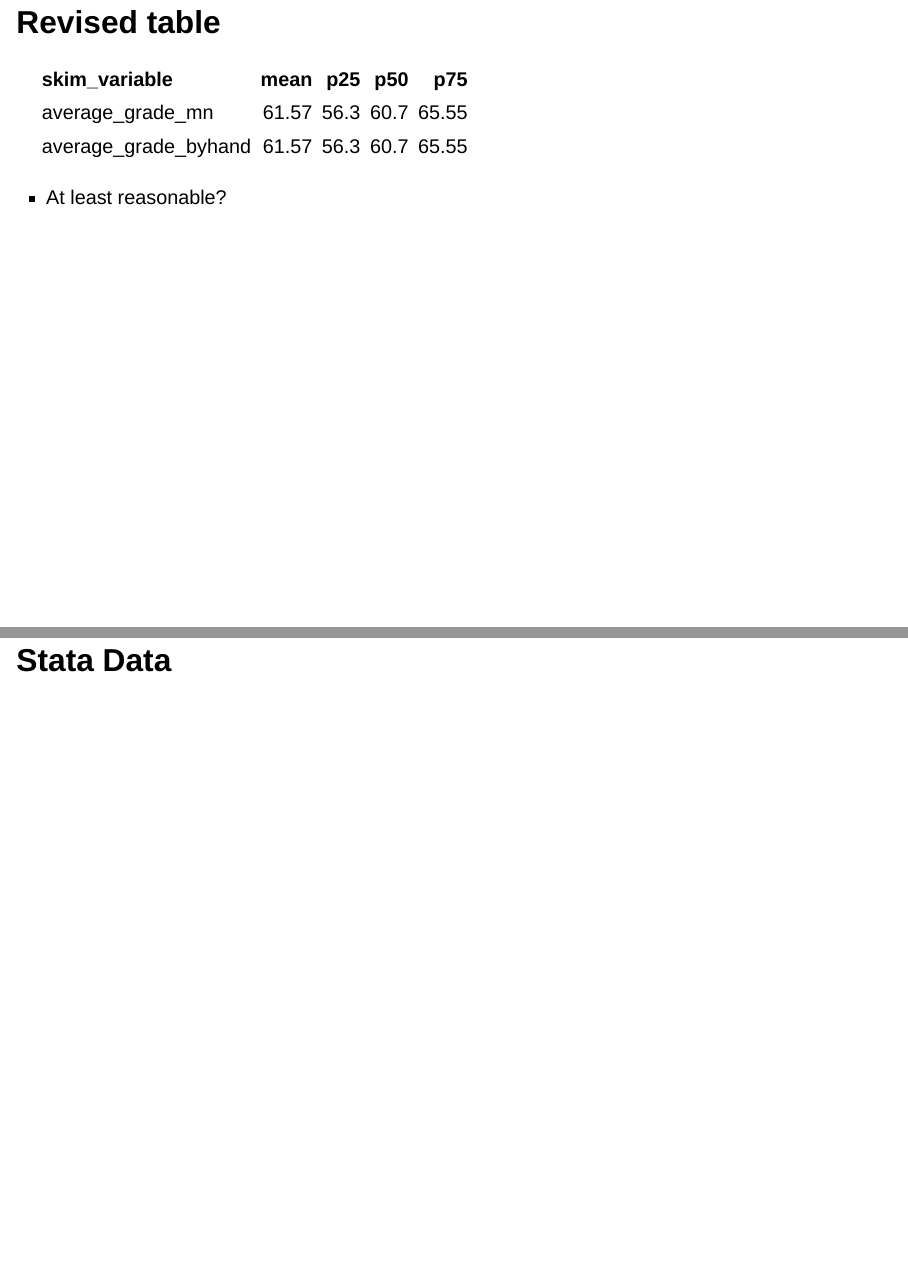
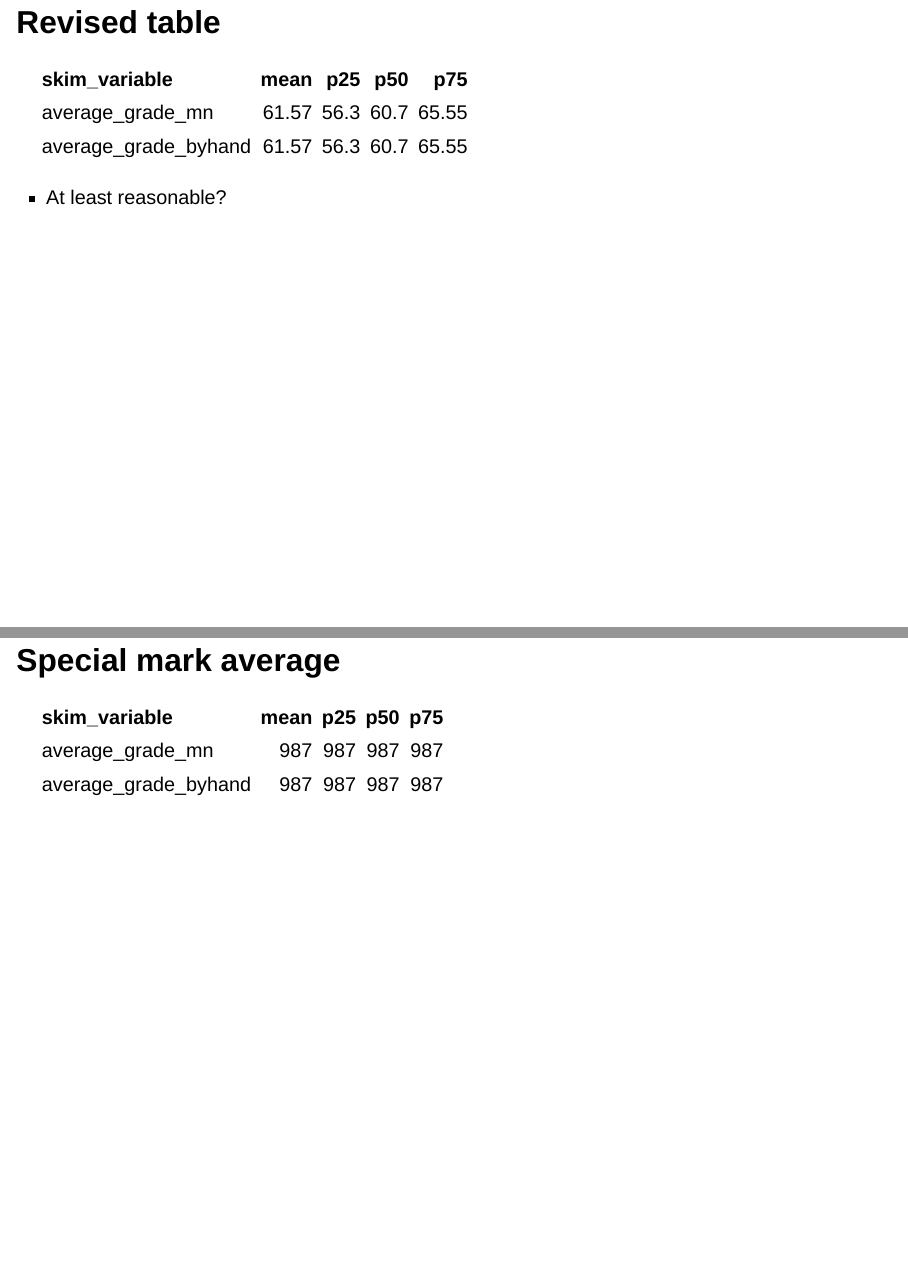
Before and after one commit to stevekoch/UPEconQuants, a Quarto document (Slides/DataImportandChecking.qmd): pages 21 and 22 of 39 before the commit and pages 21 and 22 of 40 after it, joined at a grey line. Rendered offline with R 4.5, knitr and Pandoc in place of Quarto, with nearby package versions; drawn as Slidy slides in place of the format the file asks for; some code elsewhere in the file could not run offline; column names are cleaned by a stand-in for the janitor package.

Commit message:
Update DataImportandChecking.qmd

````diff
--- a/Slides/DataImportandChecking.qmd
+++ b/Slides/DataImportandChecking.qmd
@@ -368,6 +368,39 @@ marks_avg |>
 
 - At least reasonable?
 
+## Special mark average
+
+
+```{r}
+#| lbl: marks_avg_revised
+#| dependson: "excel_clean"
+#| echo: false
+#| results: asis
+#| tbl-cap: "A quick summary of the means"
+
+marks_avg <- courses_clean |>
+  filter(final_mark < 900) |>
+  select(student_number = nums, supplementary_mark) |>
+  group_by(student_number) |>
+  summarize(
+    total_marks = sum(supplementary_mark),
+    total_mods = n(),
+    average_grade_mn = mean(supplementary_mark),
+    average_grade_byhand = total_marks/total_mods,
+    groups = 'drop'   # to ungroup
+  ) |>
+  skim() # gives more than the actual means
+
+# 'numeric' here removes the need to refer to numeric.mean and so on
+marks_avg |>
+  yank("numeric") |>
+  filter(skim_variable == "average_grade_mn" |
+         skim_variable == "average_grade_byhand") |>
+  select(skim_variable, mean, p25, p50, p75) |>
+  kbl(digits = 2)
+```
+
+
 # Stata Data
 
 ## The LCS 2014-15
````
